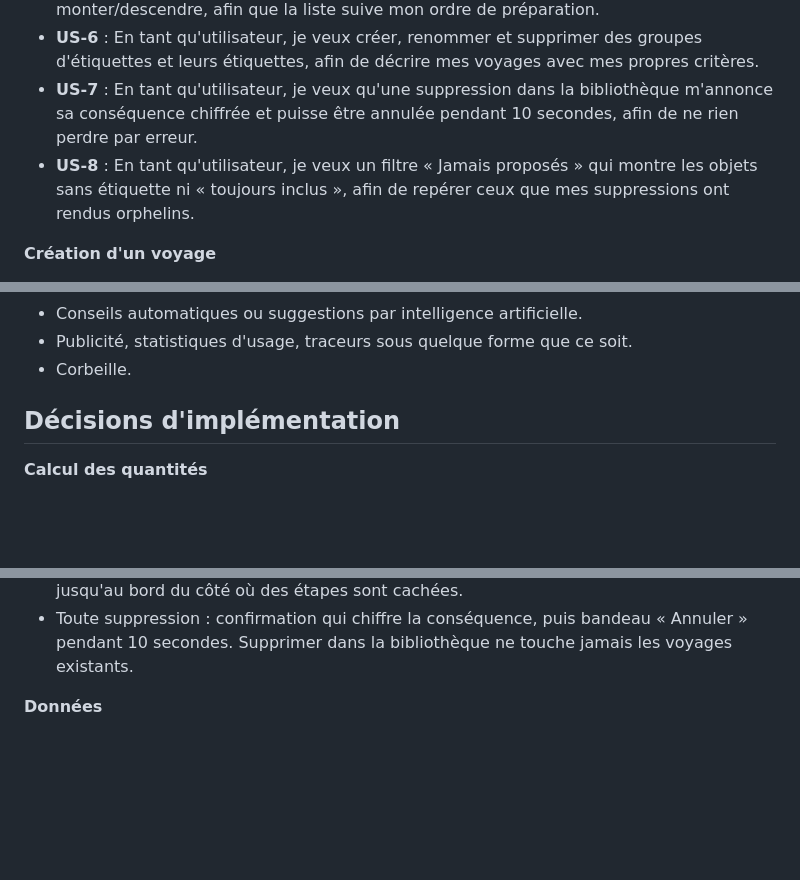
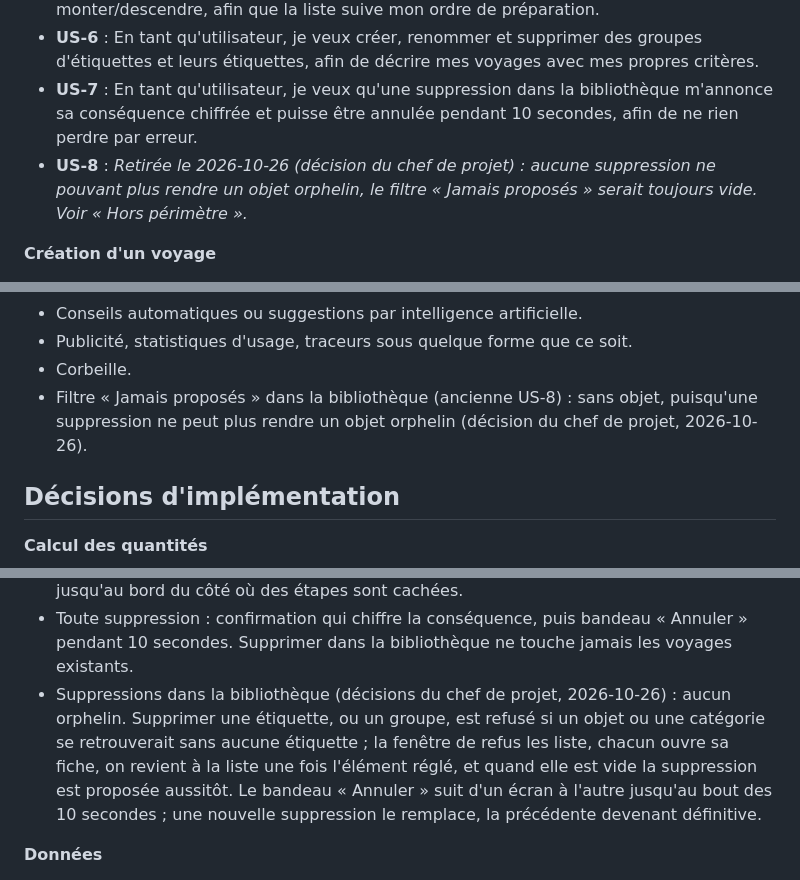
Before and after one commit to Tux69140/baluchon, a Markdown page: docs/PRD.md, 3 parts joined by grey strips. GitHub-like rendering; blank space fills up the shorter version.

```diff
--- a/docs/PRD.md
+++ b/docs/PRD.md
@@ -35,7 +35,7 @@ Chaque voyage est une copie indépendante de la bibliothèque : l'historique des
 - **US-5** : En tant qu'utilisateur, je veux régler l'ordre des catégories avec des flèches monter/descendre, afin que la liste suive mon ordre de préparation.
 - **US-6** : En tant qu'utilisateur, je veux créer, renommer et supprimer des groupes d'étiquettes et leurs étiquettes, afin de décrire mes voyages avec mes propres critères.
 - **US-7** : En tant qu'utilisateur, je veux qu'une suppression dans la bibliothèque m'annonce sa conséquence chiffrée et puisse être annulée pendant 10 secondes, afin de ne rien perdre par erreur.
-- **US-8** : En tant qu'utilisateur, je veux un filtre « Jamais proposés » qui montre les objets sans étiquette ni « toujours inclus », afin de repérer ceux que mes suppressions ont rendus orphelins.
+- **US-8** : *Retirée le 2026-10-26 (décision du chef de projet) : aucune suppression ne pouvant plus rendre un objet orphelin, le filtre « Jamais proposés » serait toujours vide. Voir « Hors périmètre ».*
 
 **Création d'un voyage**
 
@@ -115,6 +115,7 @@ Chaque voyage est une copie indépendante de la bibliothèque : l'historique des
 - Conseils automatiques ou suggestions par intelligence artificielle.
 - Publicité, statistiques d'usage, traceurs sous quelque forme que ce soit.
 - Corbeille.
+- Filtre « Jamais proposés » dans la bibliothèque (ancienne US-8) : sans objet, puisqu'une suppression ne peut plus rendre un objet orphelin (décision du chef de projet, 2026-10-26).
 
 ## Décisions d'implémentation
 
@@ -158,6 +159,7 @@ Chaque voyage est une copie indépendante de la bibliothèque : l'historique des
 - Bibliothèque : même allure que la liste d'un voyage (cartes de catégories dépliables, objets par ordre alphabétique, deux panneaux en paysage) ; un appui sur une catégorie ou un objet ouvre sa fiche, qui sert à créer comme à modifier. L'ordre des catégories se règle dans un mode « Ranger les catégories », liste compacte avec ▲ ▼ sur chaque ligne.
 - Étiquettes (décisions du chef de projet, 2026-10-26) : écran ouvert depuis Réglages, de même allure que la Bibliothèque (une carte par groupe avec ses étiquettes en puces, une fiche pour créer, renommer ou supprimer, « Nouveau groupe » en bas, mode « Ranger » avec ▲ ▼ pour l'ordre des groupes et des étiquettes dans leur groupe). Une étiquette appartient à un seul groupe ; supprimer un groupe supprime ses étiquettes. Un nom d'étiquette est unique parmi les étiquettes, un nom de groupe parmi les groupes, sans tenir compte des majuscules ; une étiquette peut porter le nom d'un groupe. Le nombre de groupes n'est pas limité : quand les étapes de l'assistant ne tiennent plus dans la largeur, leur rangée défile de côté, et le trait gris qui relie les ronds se prolonge jusqu'au bord du côté où des étapes sont cachées.
 - Toute suppression : confirmation qui chiffre la conséquence, puis bandeau « Annuler » pendant 10 secondes. Supprimer dans la bibliothèque ne touche jamais les voyages existants.
+- Suppressions dans la bibliothèque (décisions du chef de projet, 2026-10-26) : aucun orphelin. Supprimer une étiquette, ou un groupe, est refusé si un objet ou une catégorie se retrouverait sans aucune étiquette ; la fenêtre de refus les liste, chacun ouvre sa fiche, on revient à la liste une fois l'élément réglé, et quand elle est vide la suppression est proposée aussitôt. Le bandeau « Annuler » suit d'un écran à l'autre jusqu'au bout des 10 secondes ; une nouvelle suppression le remplace, la précédente devenant définitive.
 
 **Données**
 
```
Also changed, not shown: docs/PLAN.md (+4 -4 lines), 1 other file.
